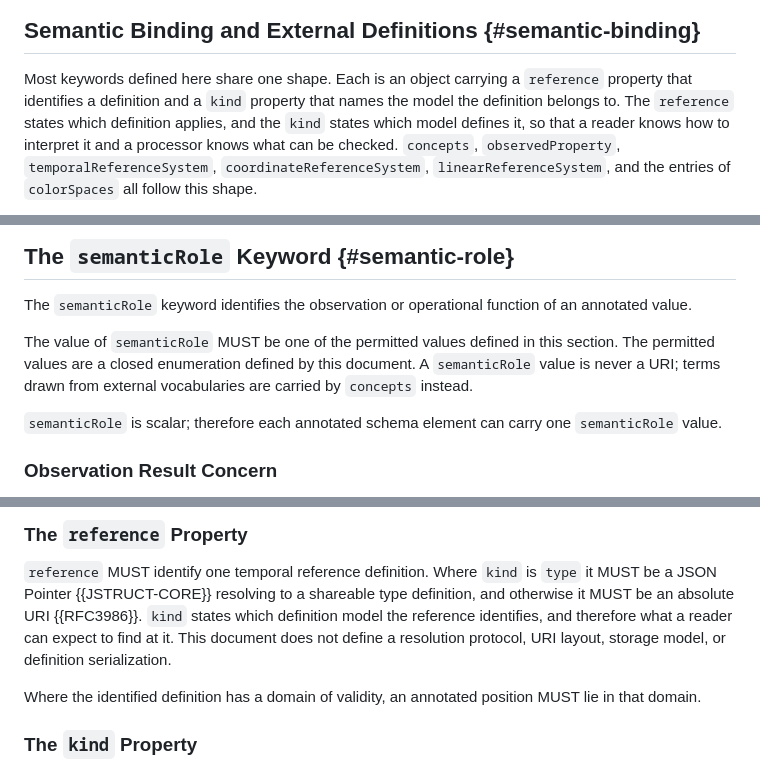
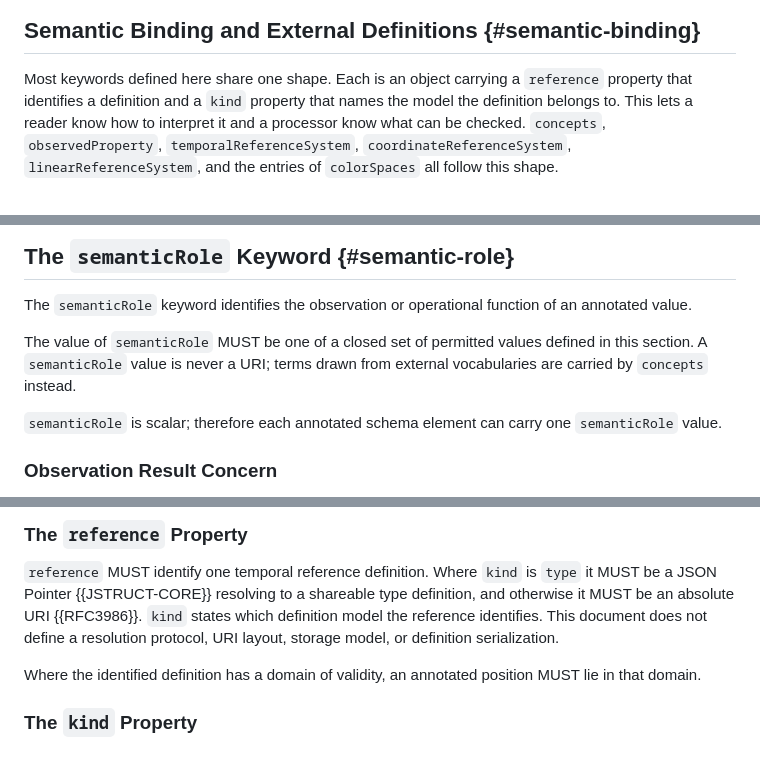
Before and after one commit to clemensv/characteristics, a Markdown page: draft-vasters-json-structure-characteristics.md, 3 parts joined by grey strips. Rendered like a GitHub page.

```diff
--- a/draft-vasters-json-structure-characteristics.md
+++ b/draft-vasters-json-structure-characteristics.md
@@ -294,9 +294,8 @@ them reads the schema exactly as JSON Structure Core defines it.
 
 Most keywords defined here share one shape. Each is an object carrying a
 `reference` property that identifies a definition and a `kind` property that
-names the model the definition belongs to. The `reference` states which
-definition applies, and the `kind` states which model defines it, so that a
-reader knows how to interpret it and a processor knows what can be checked.
+names the model the definition belongs to. This lets a reader know how to
+interpret it and a processor know what can be checked.
 `concepts`, `observedProperty`, `temporalReferenceSystem`,
 `coordinateReferenceSystem`, `linearReferenceSystem`, and the entries of
 `colorSpaces` all follow this shape.
@@ -697,10 +688,9 @@ conversion factors, or conversion formulas.
 The `semanticRole` keyword identifies the observation or operational function of an
 annotated value.
 
-The value of `semanticRole` MUST be one of the permitted values defined in this
-section. The permitted values are a closed enumeration defined by this document.
-A `semanticRole` value is never a URI; terms drawn from external vocabularies
-are carried by `concepts` instead.
+The value of `semanticRole` MUST be one of a closed set of permitted values
+defined in this section. A `semanticRole` value is never a URI; terms drawn from
+external vocabularies are carried by `concepts` instead.
 
 `semanticRole` is scalar; therefore each annotated schema element can carry one
 `semanticRole` value.
@@ -1583,9 +1569,8 @@ intended. A non-Core or ambiguous encoding is indeterminate without one.
 `reference` MUST identify one temporal reference definition. Where `kind` is
 `type` it MUST be a JSON Pointer {{JSTRUCT-CORE}} resolving to a shareable type
 definition, and otherwise it MUST be an absolute URI {{RFC3986}}. `kind` states
-which definition model the reference identifies, and therefore what a reader can
-expect to find at it. This document does not define a resolution protocol, URI
-layout, storage model, or definition serialization.
+which definition model the reference identifies. This document does not define a
+resolution protocol, URI layout, storage model, or definition serialization.
 
 Where the identified definition has a domain of validity, an annotated position
 MUST lie in that domain.
```
Also changed, not shown: other parts of draft-vasters-json-structure-characteristics.md (+28 -34 lines).
